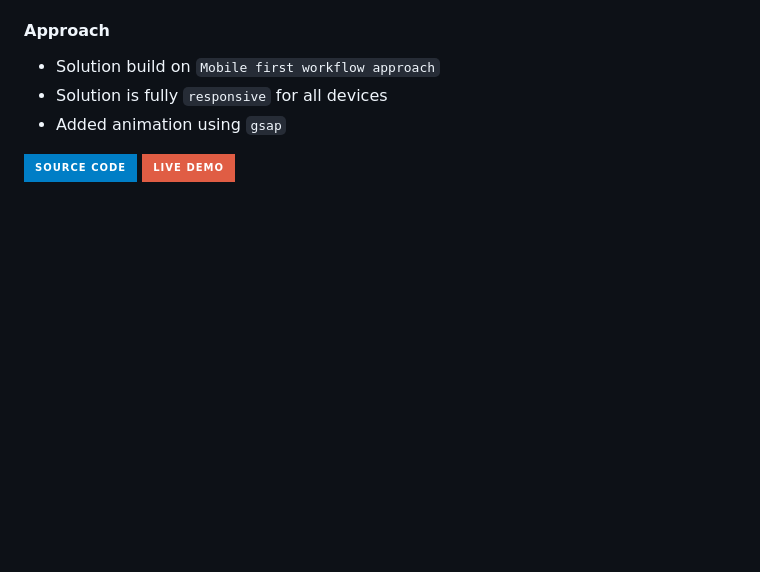
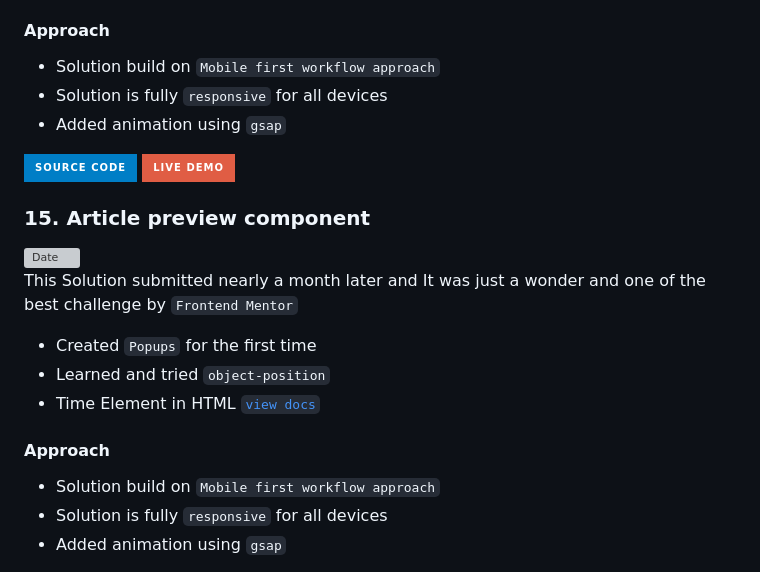
Before and after one commit to MrSandipSharma/Frontend-Mentor-Solutions, a Markdown page: Newbie/README.md, the part around the change printed below. Drawn GitHub-style; badges without logos; blank space fills up the shorter version; grey boxes are pictures that could not be loaded.

```diff
--- a/Newbie/README.md
+++ b/Newbie/README.md
@@ -334,3 +334,18 @@ actually they all challenges are really fun and you are going to learn a lot whi
  </span>
  </div>
 
+ ### 15. Article preview component
+<img src="https://img.shields.io/badge/Date-15/07/2023-red?style=for-the-badge&logo=&logoColor=white" alt="Date">
+
+This Solution submitted nearly a month later and It was just a wonder and one of the best challenge by `Frontend Mentor`
+
+* Created `Popups` for the first time
+* Learned and tried `object-position`
+* Time Element in HTML [`view docs`](https://developer.mozilla.org/en-US/docs/Web/HTML/Element/time)
+
+#### Approach
+
+* Solution build on `Mobile first workflow approach`
+* Solution is fully `responsive` for all devices
+* Added animation using `gsap`
+
```
Also changed, not shown: other parts of Newbie/README.md (+9 -0 lines).
